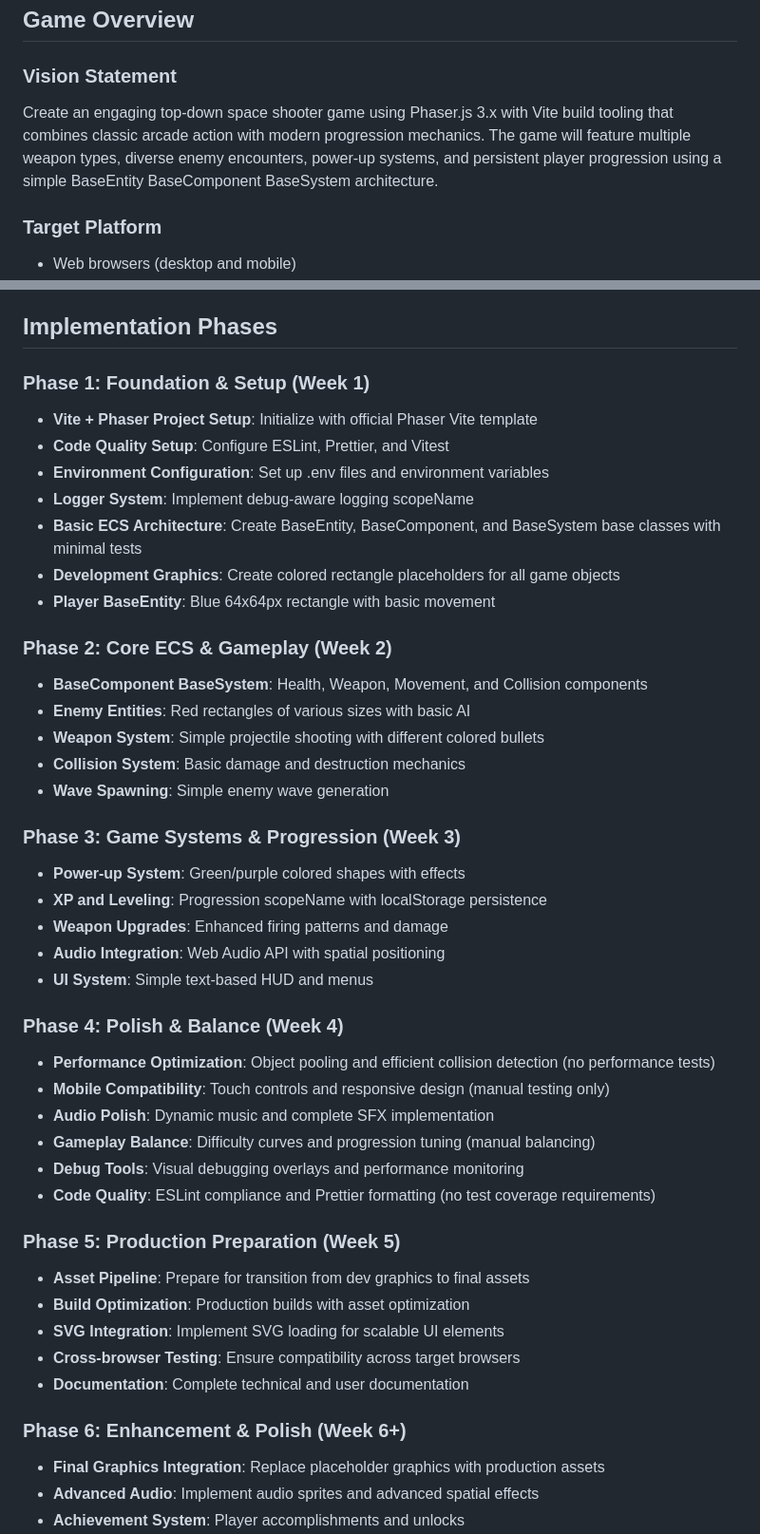
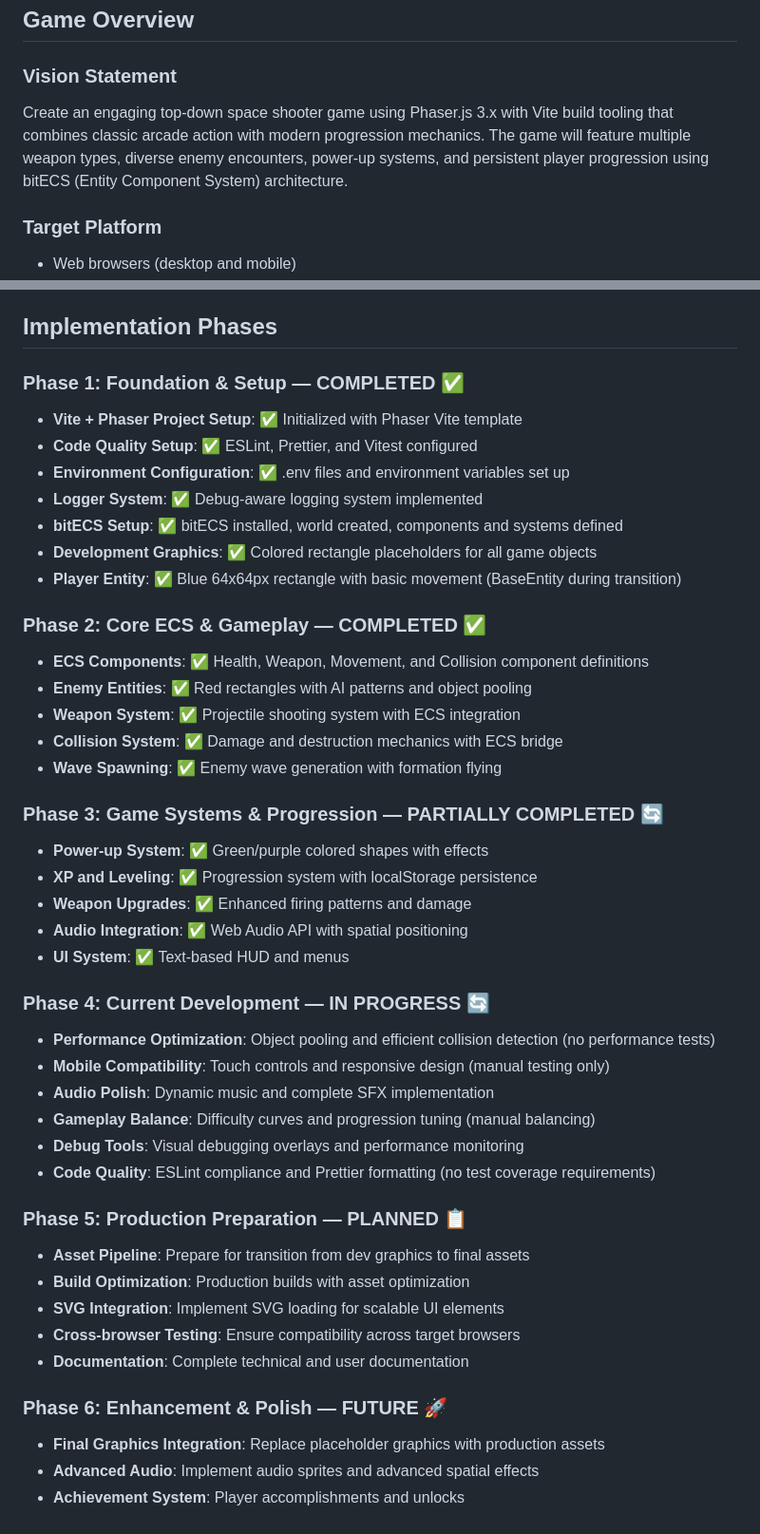
Before and after one commit to marco-machado/space-shooter, a Markdown page: docs/PRD.md, 2 parts joined by grey strips. Shown: that part at 95% size. Rendered like a GitHub page.

```diff
--- a/docs/PRD.md
+++ b/docs/PRD.md
@@ -4,7 +4,7 @@
 
 ### Vision Statement
 
-Create an engaging top-down space shooter game using Phaser.js 3.x with Vite build tooling that combines classic arcade action with modern progression mechanics. The game will feature multiple weapon types, diverse enemy encounters, power-up systems, and persistent player progression using a simple BaseEntity BaseComponent BaseSystem architecture.
+Create an engaging top-down space shooter game using Phaser.js 3.x with Vite build tooling that combines classic arcade action with modern progression mechanics. The game will feature multiple weapon types, diverse enemy encounters, power-up systems, and persistent player progression using bitECS (Entity Component System) architecture.
 
 ### Target Platform
 
@@ -289,33 +290,33 @@ Create an engaging top-down space shooter game using Phaser.js 3.x with Vite bui
 
 ## Implementation Phases
 
-### Phase 1: Foundation & Setup (Week 1)
+### Phase 1: Foundation & Setup — COMPLETED ✅
 
-- **Vite + Phaser Project Setup**: Initialize with official Phaser Vite template
-- **Code Quality Setup**: Configure ESLint, Prettier, and Vitest
-- **Environment Configuration**: Set up .env files and environment variables
-- **Logger System**: Implement debug-aware logging scopeName
-- **Basic ECS Architecture**: Create BaseEntity, BaseComponent, and BaseSystem base classes with minimal tests
-- **Development Graphics**: Create colored rectangle placeholders for all game objects
-- **Player BaseEntity**: Blue 64x64px rectangle with basic movement
+- **Vite + Phaser Project Setup**: ✅ Initialized with Phaser Vite template
+- **Code Quality Setup**: ✅ ESLint, Prettier, and Vitest configured
+- **Environment Configuration**: ✅ .env files and environment variables set up
+- **Logger System**: ✅ Debug-aware logging system implemented
+- **bitECS Setup**: ✅ bitECS installed, world created, components and systems defined
+- **Development Graphics**: ✅ Colored rectangle placeholders for all game objects
+- **Player Entity**: ✅ Blue 64x64px rectangle with basic movement (BaseEntity during transition)
 
-### Phase 2: Core ECS & Gameplay (Week 2)
+### Phase 2: Core ECS & Gameplay — COMPLETED ✅
 
-- **BaseComponent BaseSystem**: Health, Weapon, Movement, and Collision components
-- **Enemy Entities**: Red rectangles of various sizes with basic AI
-- **Weapon System**: Simple projectile shooting with different colored bullets
-- **Collision System**: Basic damage and destruction mechanics
-- **Wave Spawning**: Simple enemy wave generation
+- **ECS Components**: ✅ Health, Weapon, Movement, and Collision component definitions
+- **Enemy Entities**: ✅ Red rectangles with AI patterns and object pooling
+- **Weapon System**: ✅ Projectile shooting system with ECS integration
+- **Collision System**: ✅ Damage and destruction mechanics with ECS bridge
+- **Wave Spawning**: ✅ Enemy wave generation with formation flying
 
-### Phase 3: Game Systems & Progression (Week 3)
+### Phase 3: Game Systems & Progression — PARTIALLY COMPLETED 🔄
 
-- **Power-up System**: Green/purple colored shapes with effects
-- **XP and Leveling**: Progression scopeName with localStorage persistence
-- **Weapon Upgrades**: Enhanced firing patterns and damage
-- **Audio Integration**: Web Audio API with spatial positioning
-- **UI System**: Simple text-based HUD and menus
+- **Power-up System**: ✅ Green/purple colored shapes with effects
+- **XP and Leveling**: ✅ Progression system with localStorage persistence
+- **Weapon Upgrades**: ✅ Enhanced firing patterns and damage
+- **Audio Integration**: ✅ Web Audio API with spatial positioning
+- **UI System**: ✅ Text-based HUD and menus
 
-### Phase 4: Polish & Balance (Week 4)
+### Phase 4: Current Development — IN PROGRESS 🔄
 
 - **Performance Optimization**: Object pooling and efficient collision detection (no performance tests)
 - **Mobile Compatibility**: Touch controls and responsive design (manual testing only)
@@ -324,7 +325,7 @@ Create an engaging top-down space shooter game using Phaser.js 3.x with Vite bui
 - **Debug Tools**: Visual debugging overlays and performance monitoring
 - **Code Quality**: ESLint compliance and Prettier formatting (no test coverage requirements)
 
-### Phase 5: Production Preparation (Week 5)
+### Phase 5: Production Preparation — PLANNED 📋
 
 - **Asset Pipeline**: Prepare for transition from dev graphics to final assets
 - **Build Optimization**: Production builds with asset optimization
@@ -332,7 +333,7 @@ Create an engaging top-down space shooter game using Phaser.js 3.x with Vite bui
 - **Cross-browser Testing**: Ensure compatibility across target browsers
 - **Documentation**: Complete technical and user documentation
 
-### Phase 6: Enhancement & Polish (Week 6+)
+### Phase 6: Enhancement & Polish — FUTURE 🚀
 
 - **Final Graphics Integration**: Replace placeholder graphics with production assets
 - **Advanced Audio**: Implement audio sprites and advanced spatial effects
```
Also changed, not shown: other parts of docs/PRD.md (+87 -108 lines).
